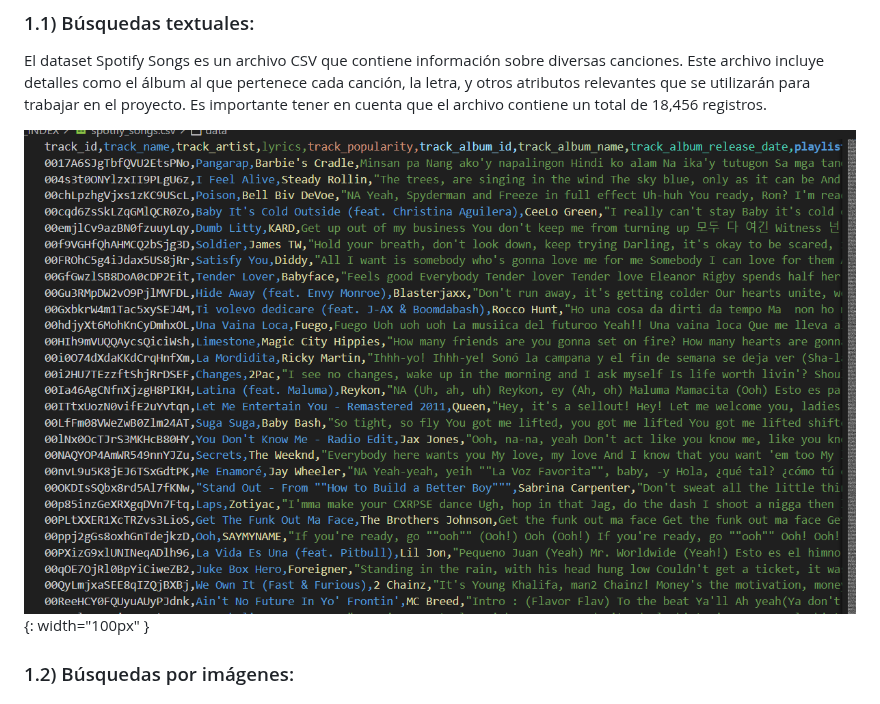
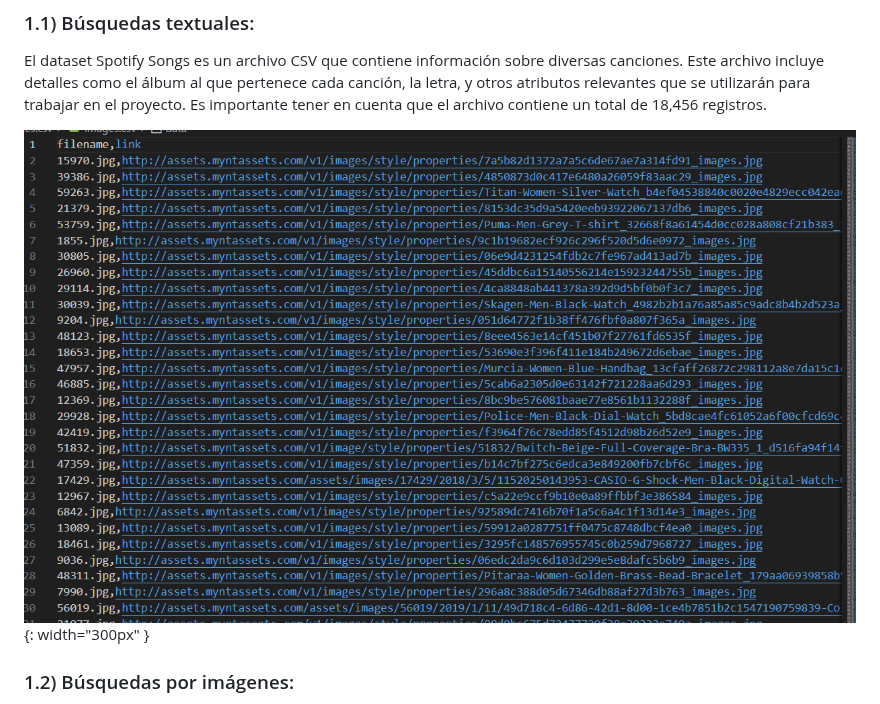
Before and after one commit to OmarUTEC/DataFusionDBll, a Markdown page: README.md, the part around the change. Drawn GitHub-style.

```diff
--- a/README.md
+++ b/README.md
@@ -92,7 +92,7 @@ Este archivo incluye detalles como el álbum al que pertenece cada canción, la
 otros atributos relevantes que se utilizarán para trabajar en el proyecto. Es importante tener en
 cuenta que el archivo contiene un total de 18,456 registros.
 
-![imágen del csv ](./screenshot/inver_index_c.png){: width="100px" }
+![imágen del csv](./screenshot/multimedia_C.png){: width="300px" }
 
 ### 1.2) Búsquedas por imágenes:
 
```
